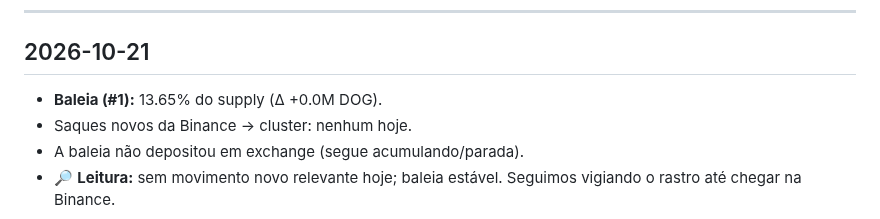
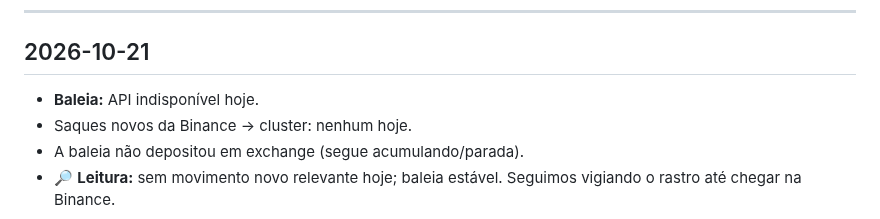
Before and after one commit to dogdamassa/dog-thesis, a Markdown page: monitor-dog.md, the part around the change. GitHub-like rendering.

Commit message:
monitor: 2026-10-21 (API indisponível, estado preservado)
Co-Authored-By: Claude Sonnet 4.6 <noreply@anthropic.com>
Claude-Session: https://claude.ai/code/session_01XwvsApBXtR1EM7sdPReqqi

```diff
--- a/monitor-dog.md
+++ b/monitor-dog.md
@@ -6,7 +6,7 @@ Atualizado automaticamente. Padrões suspeitos documentados; sem acusação de c
 
 ## 2026-10-21
 
-- **Baleia (#1):** 13.65% do supply (Δ +0.0M DOG).
+- **Baleia:** API indisponível hoje.
 - Saques novos da Binance → cluster: nenhum hoje.
 - A baleia não depositou em exchange (segue acumulando/parada).
 - 🔎 **Leitura:** sem movimento novo relevante hoje; baleia estável. Seguimos vigiando o rastro até chegar na Binance.
```
